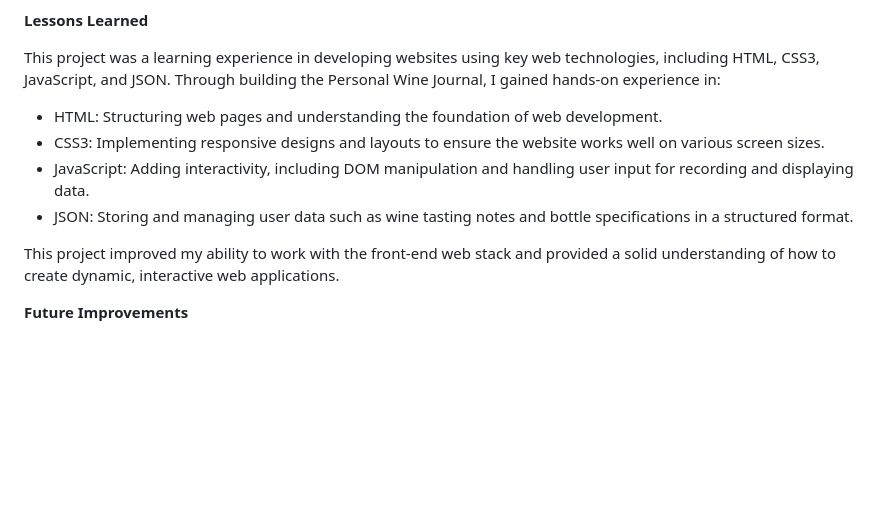
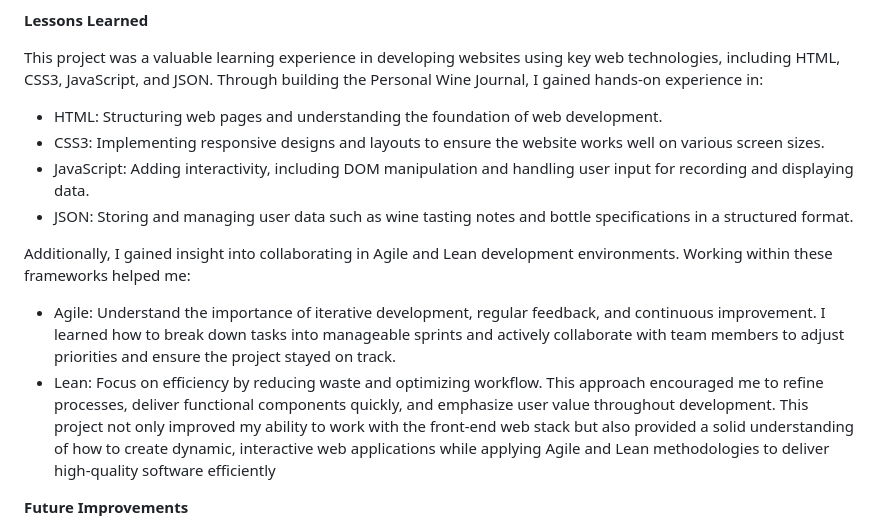
Before and after one commit to frank-895/personal_wine_journal, a Markdown page: README.md, the part around one of its changes. Rendered like a GitHub page; blank space fills up the shorter version.

```diff
--- a/README.md
+++ b/README.md
@@ -45,14 +45,18 @@ We believe there is a strong demand for a digital solution to replace physical w
 
 **Lessons Learned**
 
-This project was a learning experience in developing websites using key web technologies, including HTML, CSS3, JavaScript, and JSON. Through building the Personal Wine Journal, I gained hands-on experience in:
+This project was a valuable learning experience in developing websites using key web technologies, including HTML, CSS3, JavaScript, and JSON. Through building the Personal Wine Journal, I gained hands-on experience in:
 
 - HTML: Structuring web pages and understanding the foundation of web development.
 - CSS3: Implementing responsive designs and layouts to ensure the website works well on various screen sizes.
 - JavaScript: Adding interactivity, including DOM manipulation and handling user input for recording and displaying data.
 - JSON: Storing and managing user data such as wine tasting notes and bottle specifications in a structured format.
 
-This project improved my ability to work with the front-end web stack and provided a solid understanding of how to create dynamic, interactive web applications.
+Additionally, I gained insight into collaborating in Agile and Lean development environments. Working within these frameworks helped me:
+
+- Agile: Understand the importance of iterative development, regular feedback, and continuous improvement. I learned how to break down tasks into manageable sprints and actively collaborate with team members to adjust priorities and ensure the project stayed on track.
+- Lean: Focus on efficiency by reducing waste and optimizing workflow. This approach encouraged me to refine processes, deliver functional components quickly, and emphasize user value throughout development.
+This project not only improved my ability to work with the front-end web stack but also provided a solid understanding of how to create dynamic, interactive web applications while applying Agile and Lean methodologies to deliver high-quality software efficiently
 
 **Future Improvements**
 - Back-End Integration: Connect the website to a back-end server and database to store user entries and account information.
```
Also changed, not shown: other parts of README.md (+1 -1 lines).
